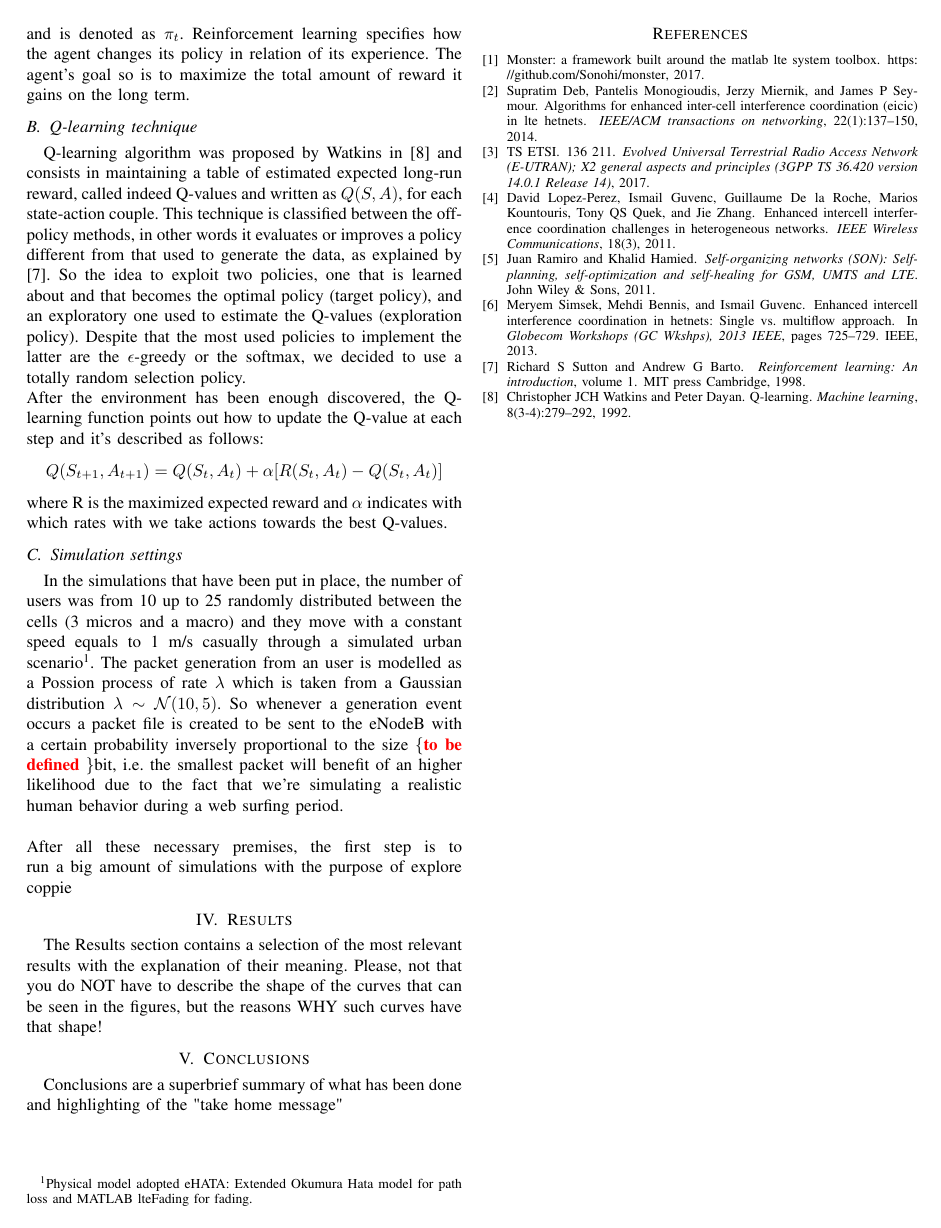
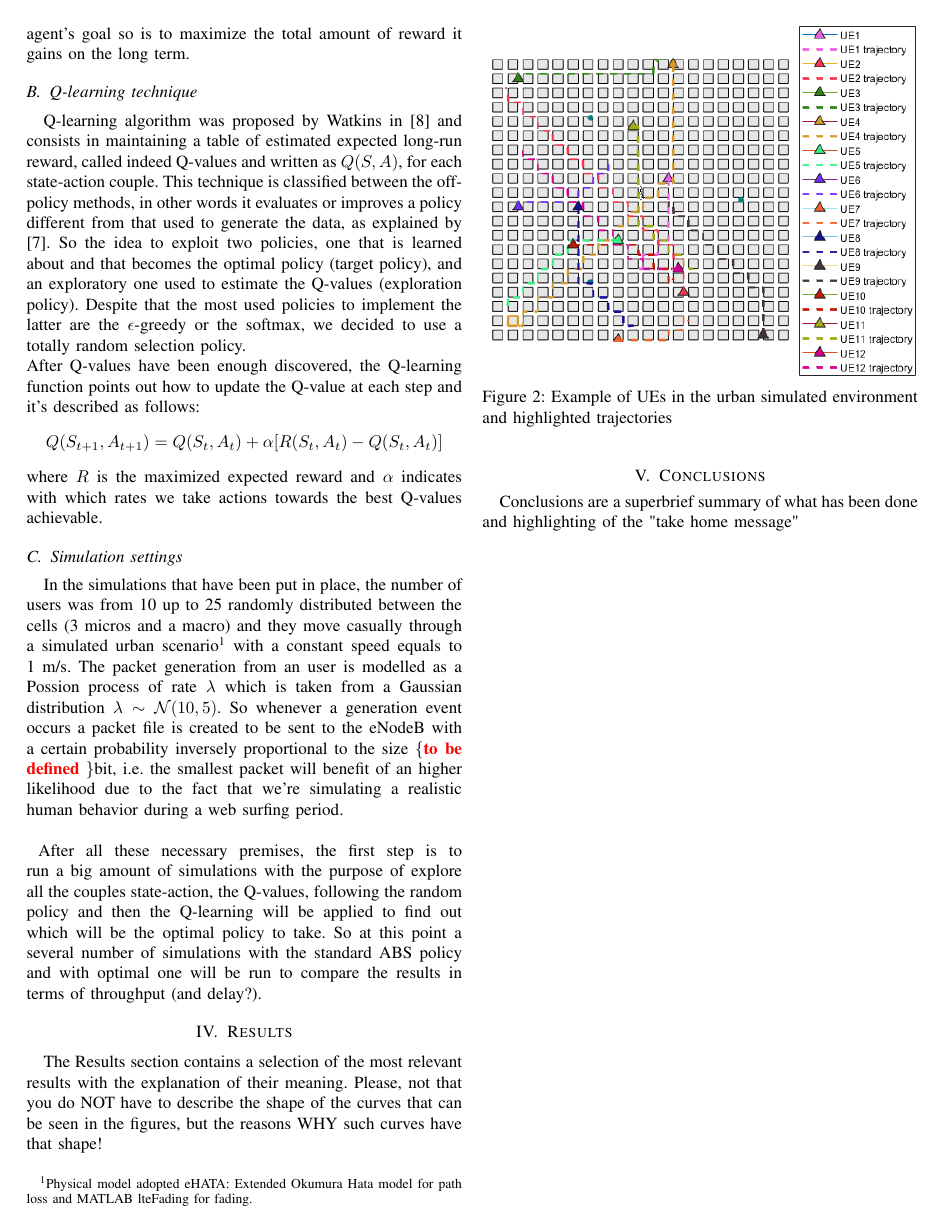
Before and after one commit to marcantonio14/Latex-writing, a LaTeX paper (research-paper.tex): page 3 of 3 before the commit and page 3 of 4 after it. Compiled offline with pdfLaTeX.

Commit message:
added figure

```diff
--- a/research-paper.tex
+++ b/research-paper.tex
@@ -154,15 +150,19 @@ At each time step, the agent maps from states to probabilities of taking each po
 learning specifies how the agent changes its policy in relation of its experience. The agent’s goal so is to maximize the total amount of reward it gains on the long term.
 \subsection{Q-learning technique}
 Q-learning algorithm was proposed by Watkins in \cite{watkins1992q} and consists in maintaining a table of estimated expected long-run reward, called indeed Q-values and written as $Q(S,A)  $, for each state-action couple. This technique is classified between the off-policy methods, in other words it evaluates or improves a policy different from that used to generate the data, as explained by \cite{sutton1998reinforcement}. So the idea to exploit two policies, one that is learned about and that becomes the optimal policy (target policy), and an exploratory one used to estimate the Q-values (exploration policy). Despite that the most used policies to implement the latter are the $\epsilon$-greedy or the softmax, we decided to use a totally random selection policy. \\
-After the environment has been enough discovered, the Q-learning function points out how to update the Q-value at each step and it's described as follows:
+After Q-values have been enough discovered, the Q-learning function points out how to update the Q-value at each step and it's described as follows:
 \begin{equation*}
 Q(S_{t+1},A_{t+1})=Q(S_{t},A_{t})+\alpha[R(S_{t},A_{t})-Q(S_{t},A_{t})]
 \end{equation*}
-where R is the maximized expected reward and $\alpha$ indicates with which rates with we take actions towards the best Q-values.
+where $ R  $ is the maximized expected reward and $\alpha$ indicates with which rates we take actions towards the best Q-values achievable.
 \subsection{Simulation settings}
-In the simulations that have been put in place, the number of users was from 10 up to 25 randomly distributed between the cells (3 micros and a macro) and they move with a constant speed equals to 1 m/s casually through a simulated urban scenario\footnote{Physical model adopted eHATA: Extended Okumura Hata model for path loss and MATLAB lteFading for fading.}. The packet generation from an user is modelled as a Possion process of rate $\lambda$ which is taken from a Gaussian distribution $\lambda \sim \mathcal{N}(10,5)$. So whenever a generation event occurs a packet file is created to be sent to the eNodeB with a certain probability inversely proportional to the size $\lbrace$\textcolor{red}{\textbf{to be defined}} $\rbrace$bit, i.e. the smallest packet will benefit of an higher likelihood due to the fact that we're simulating a realistic human behavior during a web surfing period.\\
+In the simulations that have been put in place, the number of users was from 10 up to 25 randomly distributed between the cells (3 micros and a macro) and they move casually through a simulated urban scenario\footnote{Physical model adopted eHATA: Extended Okumura Hata model for path loss and MATLAB lteFading for fading.}  with a constant speed equals to 1 m/s. The packet generation from an user is modelled as a Possion process of rate $\lambda$ which is taken from a Gaussian distribution $\lambda \sim \mathcal{N}(10,5)$. So whenever a generation event occurs a packet file is created to be sent to the eNodeB with a certain probability inversely proportional to the size $\lbrace$\textcolor{red}{\textbf{to be defined}} $\rbrace$bit, i.e. the smallest packet will benefit of an higher likelihood due to the fact that we're simulating a realistic human behavior during a web surfing period.\\
 \\
-After all these necessary premises, the first step is to run a big amount of simulations with the purpose of explore coppie
+\begin{figure}[h]
+\includegraphics[scale=0.68]{figures/traj.png}
+\caption{Example of UEs in the urban simulated environment and highlighted trajectories}
+\end{figure}
+After all these necessary premises, the first step is to run a big amount of simulations with the purpose of explore all the couples state-action, the Q-values, following the random policy and then the Q-learning will be applied to find out which will be the optimal policy to take. So at this point a several number of simulations with the standard ABS policy and with optimal one will be run to compare the results in terms of throughput (and delay?).
 %%%%%%%%%%%%%%%%%%%%%%%%%%%%%%%%%%%%%%%%%%%%%%%
 \section{Results}\label{sec:res}
 %%%%%%%%%%%%%%%%%%%%%%%%%%%%%%%%%%%%%%%%%%%%%%%
```
Also changed, not shown: figures/traj.png (added), research-paper.pdf, research-paper.tex (18 more changed lines), 3 other files.
